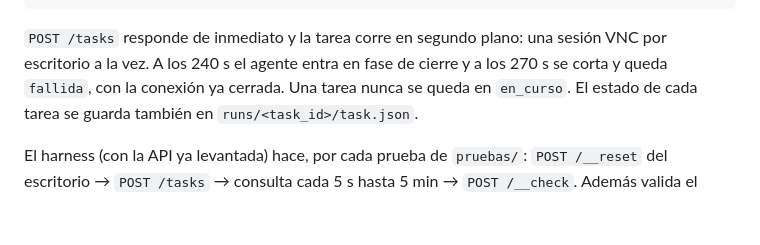
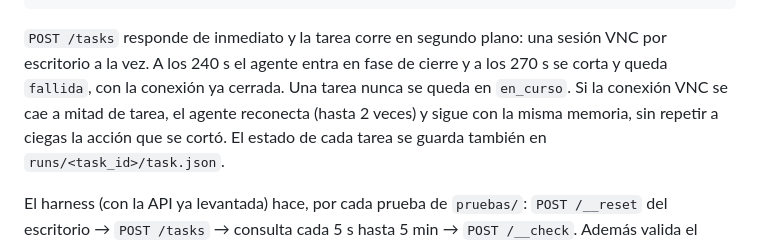
Before and after one commit to samcastroca/hackathon-frontier-1, a Markdown page: README.md, the part around the change. Rendered like a GitHub page; blank space fills up the shorter version.

Commit message:
docs: reconexión VNC en el README

```diff
--- a/README.md
+++ b/README.md
@@ -63,7 +63,9 @@ curl -H "Authorization: Bearer $API_TOKEN" localhost:8000/tasks/<task_id>  # {"e
 
 `POST /tasks` responde de inmediato y la tarea corre en segundo plano: una sesión VNC por
 escritorio a la vez. A los 240 s el agente entra en fase de cierre y a los 270 s se corta y queda
-`fallida`, con la conexión ya cerrada. Una tarea nunca se queda en `en_curso`. El estado de cada
+`fallida`, con la conexión ya cerrada. Una tarea nunca se queda en `en_curso`. Si la conexión VNC se
+cae a mitad de tarea, el agente reconecta (hasta 2 veces) y sigue con la misma memoria, sin
+repetir a ciegas la acción que se cortó. El estado de cada
 tarea se guarda también en `runs/<task_id>/task.json`.
 
 El harness (con la API ya levantada) hace, por cada prueba de `pruebas/`: `POST /__reset` del
```
